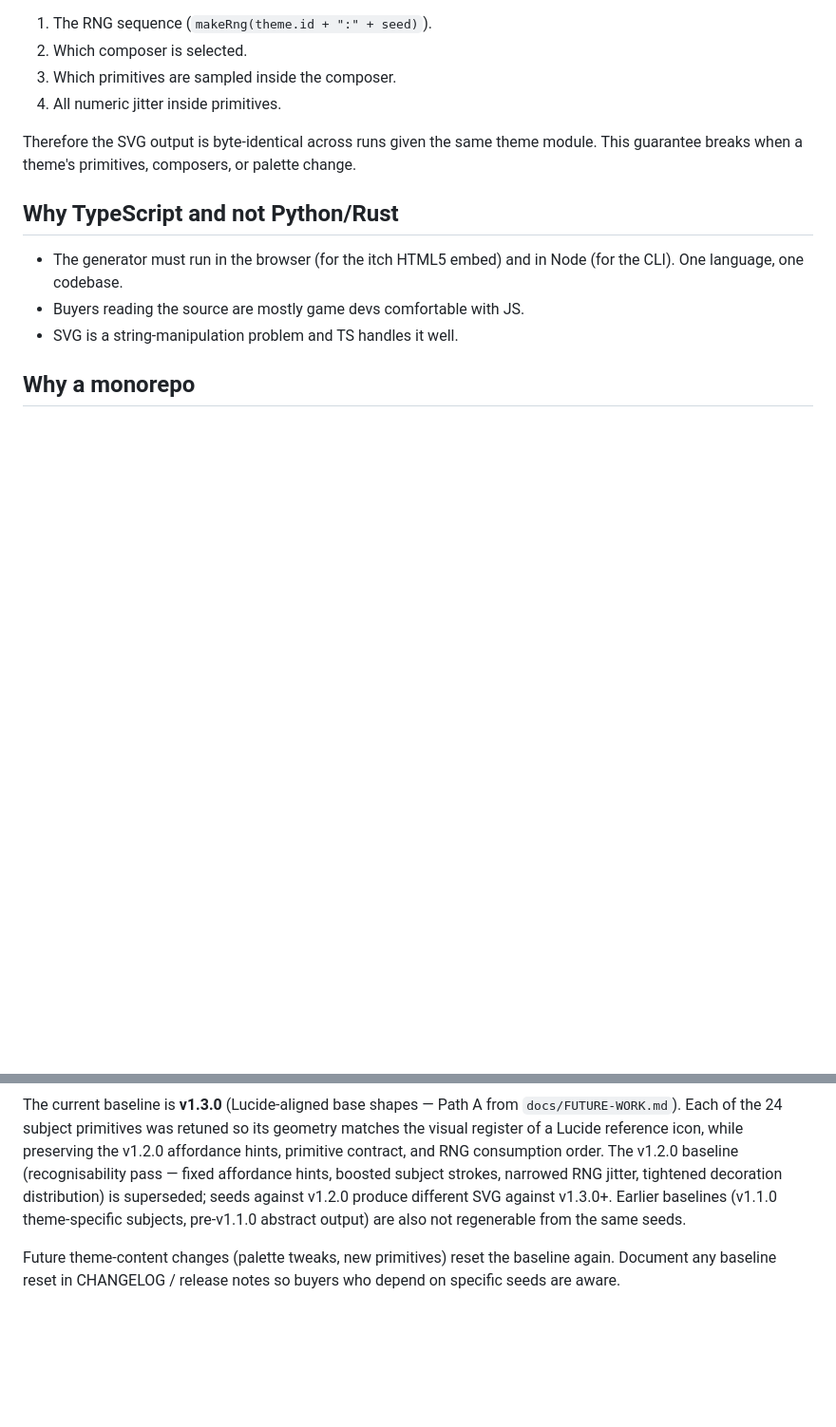
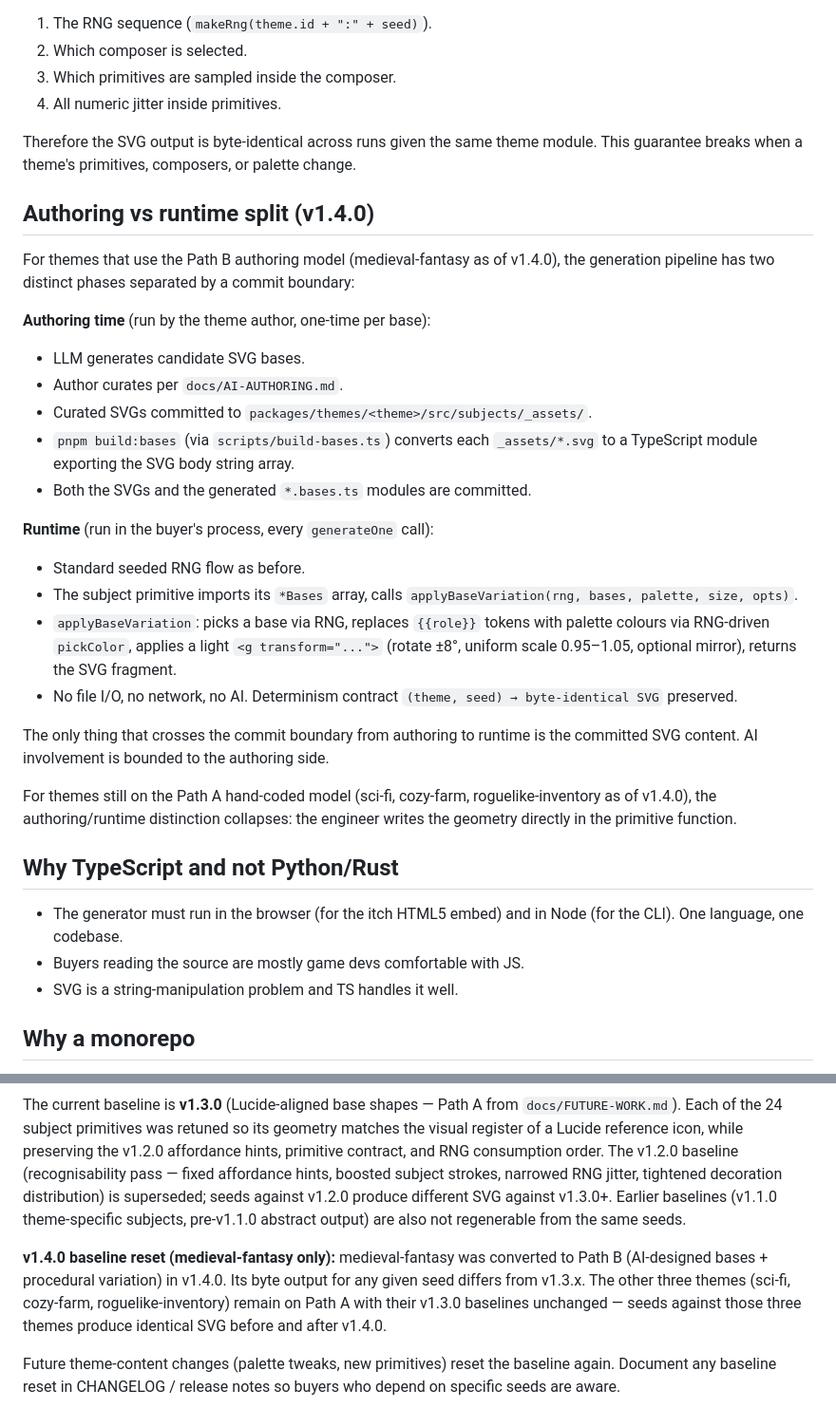
Before and after one commit to ochowei/game-asset-2026-1, a Markdown page: docs/ARCHITECTURE.md, 2 parts joined by grey strips. Shown at 95% size. GitHub-like rendering; blank space fills up the shorter version.

Commit message:
docs(architecture): document Path B authoring/runtime split

```diff
--- a/docs/ARCHITECTURE.md
+++ b/docs/ARCHITECTURE.md
@@ -51,6 +51,27 @@ Either:
 
 Therefore the SVG output is byte-identical across runs given the same theme module. This guarantee breaks when a theme's primitives, composers, or palette change.
 
+## Authoring vs runtime split (v1.4.0)
+
+For themes that use the Path B authoring model (medieval-fantasy as of v1.4.0), the generation pipeline has two distinct phases separated by a commit boundary:
+
+**Authoring time** (run by the theme author, one-time per base):
+- LLM generates candidate SVG bases.
+- Author curates per `docs/AI-AUTHORING.md`.
+- Curated SVGs committed to `packages/themes/<theme>/src/subjects/_assets/`.
+- `pnpm build:bases` (via `scripts/build-bases.ts`) converts each `_assets/*.svg` to a TypeScript module exporting the SVG body string array.
+- Both the SVGs and the generated `*.bases.ts` modules are committed.
+
+**Runtime** (run in the buyer's process, every `generateOne` call):
+- Standard seeded RNG flow as before.
+- The subject primitive imports its `*Bases` array, calls `applyBaseVariation(rng, bases, palette, size, opts)`.
+- `applyBaseVariation`: picks a base via RNG, replaces `{{role}}` tokens with palette colours via RNG-driven `pickColor`, applies a light `<g transform="...">` (rotate ±8°, uniform scale 0.95–1.05, optional mirror), returns the SVG fragment.
+- No file I/O, no network, no AI. Determinism contract `(theme, seed) → byte-identical SVG` preserved.
+
+The only thing that crosses the commit boundary from authoring to runtime is the committed SVG content. AI involvement is bounded to the authoring side.
+
+For themes still on the Path A hand-coded model (sci-fi, cozy-farm, roguelike-inventory as of v1.4.0), the authoring/runtime distinction collapses: the engineer writes the geometry directly in the primitive function.
+
 ## Why TypeScript and not Python/Rust
 
 - The generator must run in the browser (for the itch HTML5 embed) and in Node (for the CLI). One language, one codebase.
@@ -89,4 +110,6 @@ The deterministic-output guarantee is byte-stable from a baseline. Adding or cha
 
 The current baseline is **v1.3.0** (Lucide-aligned base shapes — Path A from `docs/FUTURE-WORK.md`). Each of the 24 subject primitives was retuned so its geometry matches the visual register of a Lucide reference icon, while preserving the v1.2.0 affordance hints, primitive contract, and RNG consumption order. The v1.2.0 baseline (recognisability pass — fixed affordance hints, boosted subject strokes, narrowed RNG jitter, tightened decoration distribution) is superseded; seeds against v1.2.0 produce different SVG against v1.3.0+. Earlier baselines (v1.1.0 theme-specific subjects, pre-v1.1.0 abstract output) are also not regenerable from the same seeds.
 
+**v1.4.0 baseline reset (medieval-fantasy only):** medieval-fantasy was converted to Path B (AI-designed bases + procedural variation) in v1.4.0. Its byte output for any given seed differs from v1.3.x. The other three themes (sci-fi, cozy-farm, roguelike-inventory) remain on Path A with their v1.3.0 baselines unchanged — seeds against those three themes produce identical SVG before and after v1.4.0.
+
 Future theme-content changes (palette tweaks, new primitives) reset the baseline again. Document any baseline reset in CHANGELOG / release notes so buyers who depend on specific seeds are aware.
```
